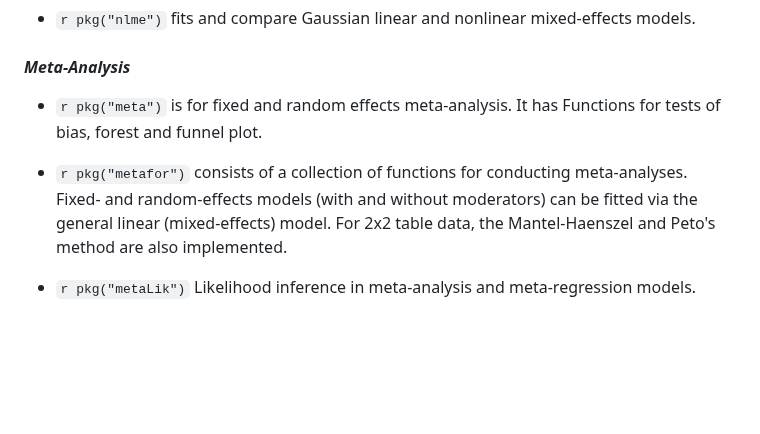
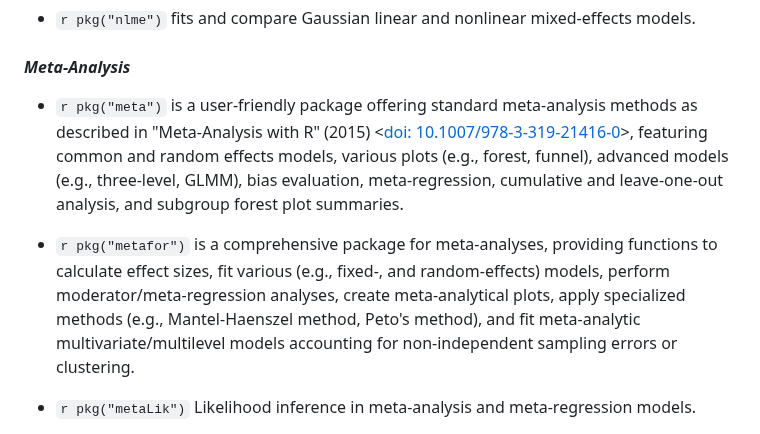
Before and after one commit to ya-wang-git/CRAN-task-view-ClinicalTrials, a Markdown page: ClinicalTrials.md, the part around the change. Rendered like a GitHub page; blank space fills up the shorter version.

Commit message:
add more description for `meta` and `metafor`

```diff
--- a/ClinicalTrials.md
+++ b/ClinicalTrials.md
@@ -522,15 +522,9 @@ repository linked above.
 
 #### *Meta-Analysis*
 
--   `r pkg("meta")` is for fixed and random effects
-    meta-analysis. It has Functions for tests of bias, forest and funnel
-    plot.
+-   `r pkg("meta")` is a user-friendly package offering standard meta-analysis methods as described in "Meta-Analysis with R" (2015) <[doi: 10.1007/978-3-319-21416-0](https://doi.org/10.1007/978-3-319-21416-0)>, featuring common and random effects models, various plots (e.g., forest, funnel), advanced models (e.g., three-level, GLMM), bias evaluation, meta-regression, cumulative and leave-one-out analysis, and subgroup forest plot summaries.
 
--   `r pkg("metafor")` consists of a collection of functions
-    for conducting meta-analyses. Fixed- and random-effects models (with
-    and without moderators) can be fitted via the general linear
-    (mixed-effects) model. For 2x2 table data, the Mantel-Haenszel and
-    Peto's method are also implemented.
+-   `r pkg("metafor")` is a comprehensive package for meta-analyses, providing functions to calculate effect sizes, fit various (e.g., fixed-, and random-effects) models, perform moderator/meta-regression analyses, create meta-analytical plots, apply specialized methods (e.g., Mantel-Haenszel method, Peto's method), and fit meta-analytic multivariate/multilevel models accounting for non-independent sampling errors or clustering.
 
 -   `r pkg("metaLik")` Likelihood inference in meta-analysis
     and meta-regression models.
```
